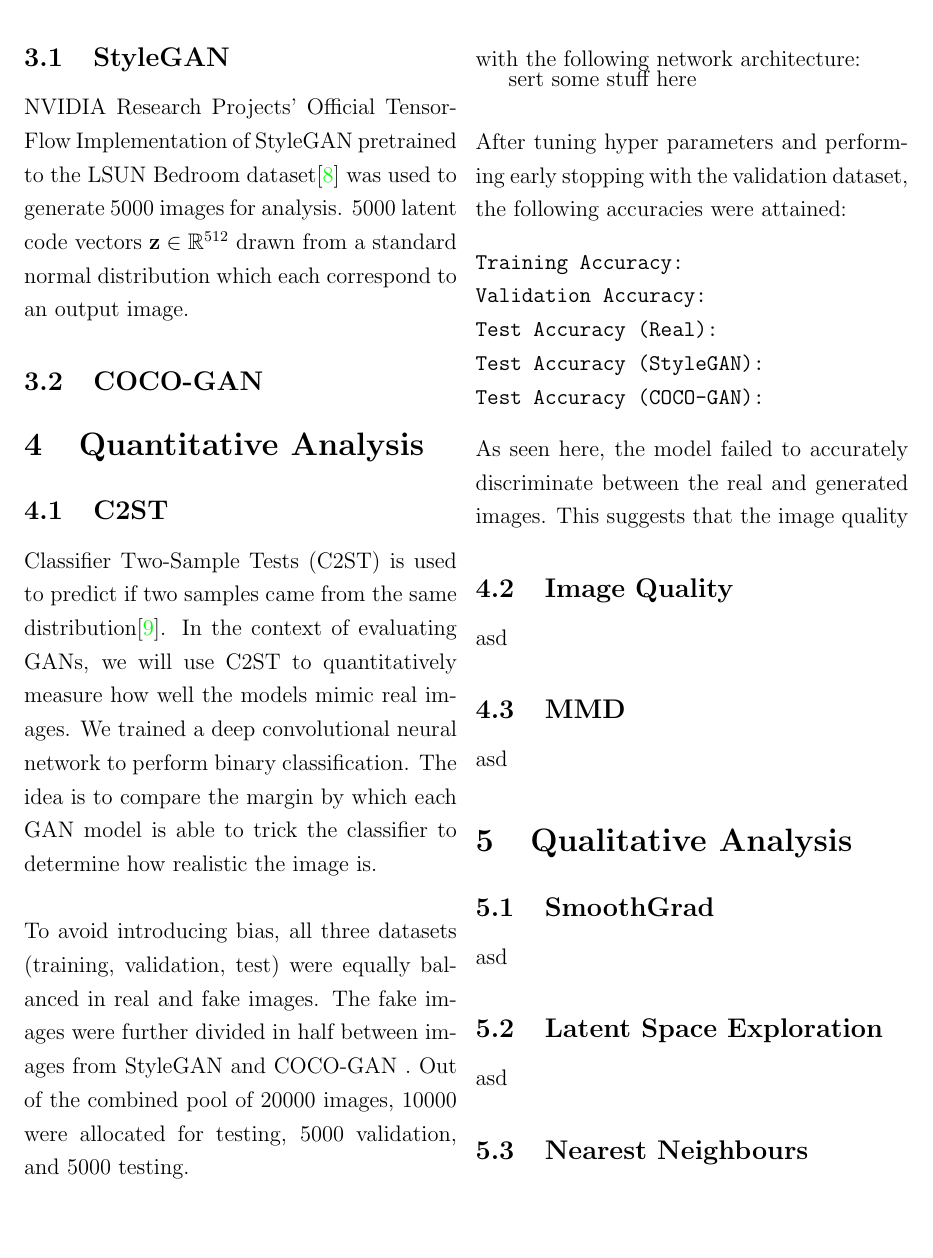
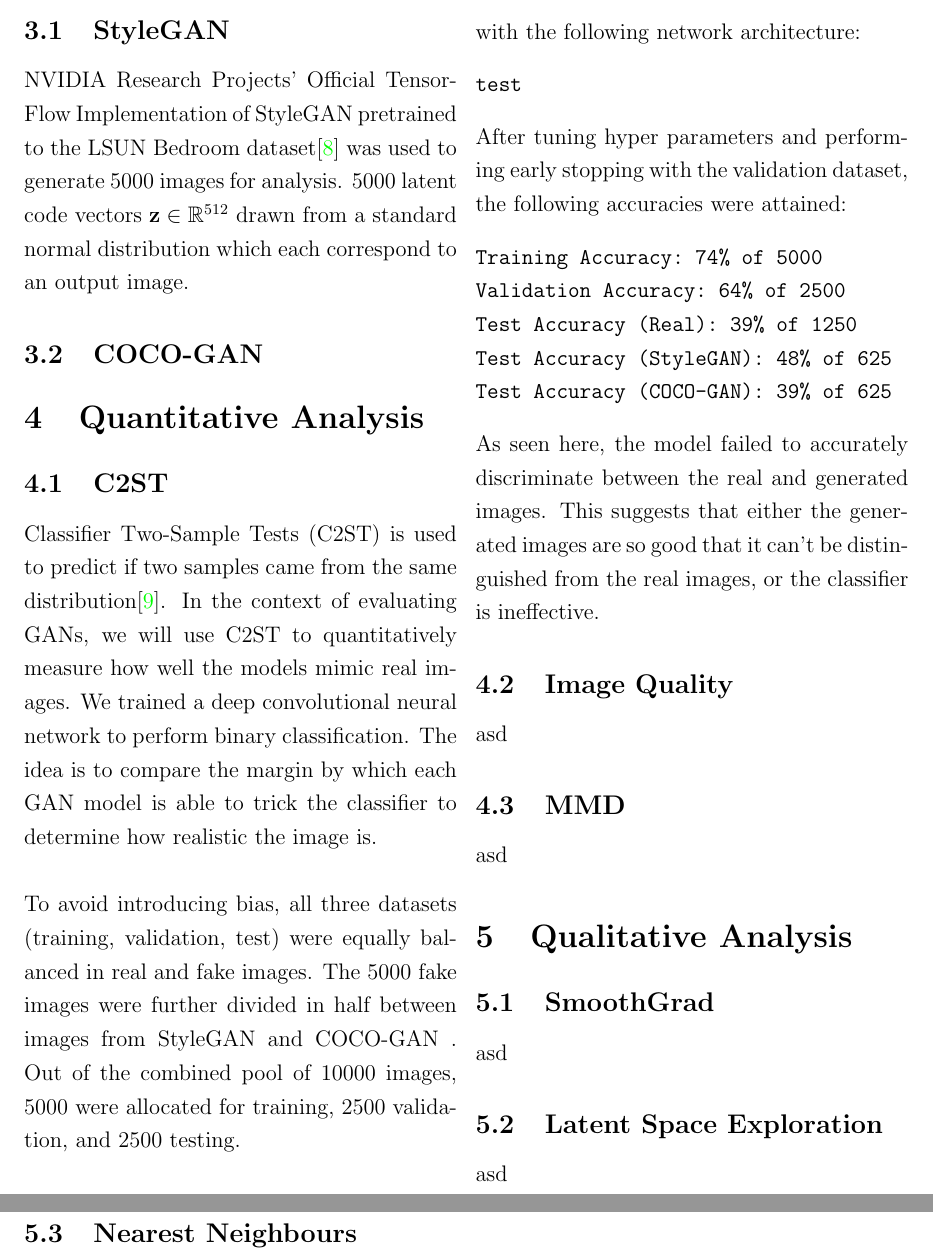
Before and after one commit to henrytwo/CSC413-Final-Project, a LaTeX document (writeup/project-writeup.tex): part of page 2 of 3 before the commit and two parts of pages 2 and 3 of 4 after it, the two joined at a grey line, cut so that both start at the same text, the shorter picture padded with empty space. The pictures show the PDF file writeup/project-writeup.pdf that the author committed with the source.

Commit message:
Woooo fixed the dataset generation

```diff
--- a/writeup/project-writeup.tex
+++ b/writeup/project-writeup.tex
@@ -117,18 +117,20 @@ commentstyle = \color{red}\ttfamily
         \\\\
         To avoid introducing bias, all three datasets (training, validation, test) were equally balanced in real and fake images.
         The 5000 fake images were further divided in half between images from StyleGAN and COCO-GAN .
-        Out of the combined pool of 10000 images, 5000 were allocated for testing, 2500 validation, and 2500 testing.
+        Out of the combined pool of 10000 images, 5000 were allocated for training, 2500 validation, and 2500 testing.
         \\\\
         The classifier was implemented using Pytorch with the following network architecture:
-        \\[insert some stuff here]\\
+        \begin{verbatim}
+test
+\end{verbatim}
         After tuning hyper parameters and performing early stopping with the validation dataset, the following accuracies were attained:
-        \begin{verbatim}Training Accuracy:
-Validation Accuracy:
-Test Accuracy (Real):
-Test Accuracy (StyleGAN):
-Test Accuracy (COCO-GAN):\end{verbatim}
+        \begin{verbatim}Training Accuracy: 74% of 5000
+Validation Accuracy: 64% of 2500
+Test Accuracy (Real): 39% of 1250
+Test Accuracy (StyleGAN): 48% of 625
+Test Accuracy (COCO-GAN): 39% of 625\end{verbatim}
         As seen here, the model failed to accurately discriminate between the real and generated images.
-        This suggests that the image quality
+        This suggests that either the generated images are so good that it can't be distinguished from the real images, or the classifier is ineffective.
 
         \subsection{Image Quality}
         \label{subsec:imageQuality}
```
Also changed, not shown: quantitative_analysis/c2st-loss-coco.png (added), quantitative_analysis/c2st-loss-combined.png, writeup/project-writeup.pdf, 4 other files.
